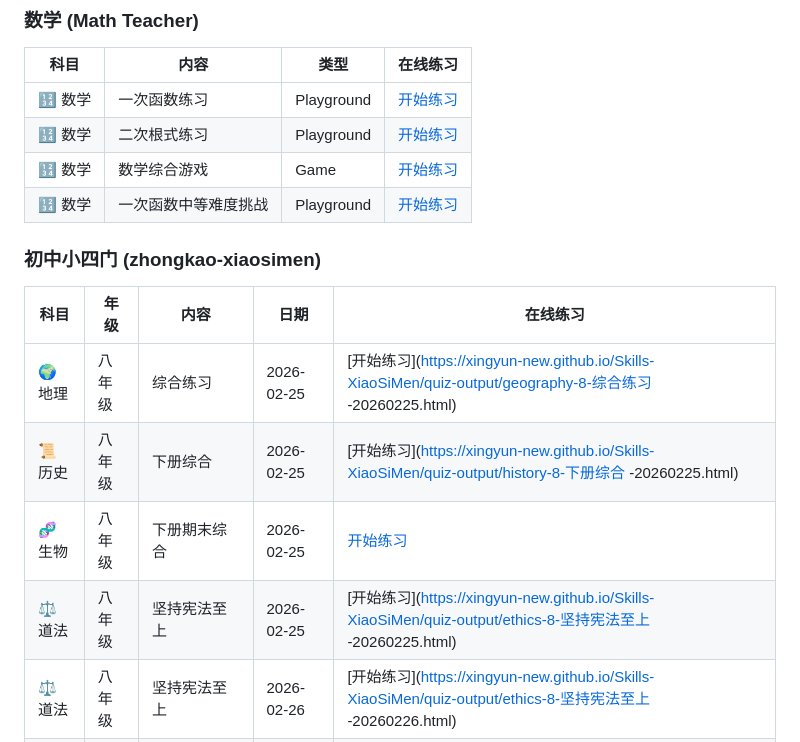
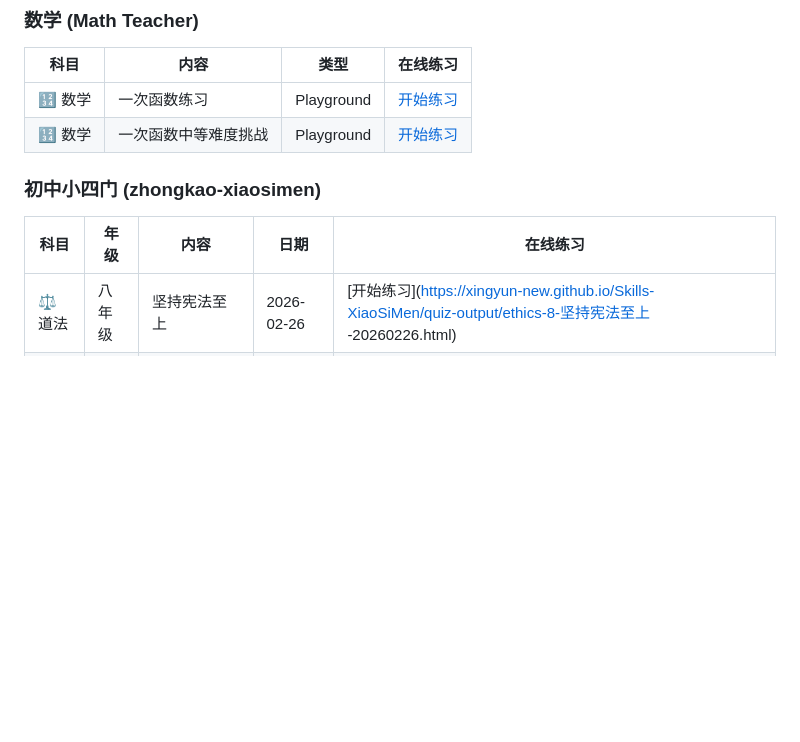
Before and after one commit to xingyun-New/Skills-XiaoSiMen, a Markdown page: README.md, the part around the change. Drawn GitHub-style; blank space fills up the shorter version.

Commit message:
更新项目文档
Made-with: Cursor

```diff
--- a/README.md
+++ b/README.md
@@ -43,18 +43,12 @@ npx skills add https://github.com/xingyun-New/Skills-XiaoSiMen.git
 | 科目 | 内容 | 类型 | 在线练习 |
 |------|------|------|---------|
 | 🔢 数学 | 一次函数练习 | Playground | [开始练习](https://xingyun-new.github.io/Skills-XiaoSiMen/math-playgrounds/linear-function-quiz.html) |
-| 🔢 数学 | 二次根式练习 | Playground | [开始练习](https://xingyun-new.github.io/Skills-XiaoSiMen/math-playgrounds/quadratic-radical-quiz.html) |
-| 🔢 数学 | 数学综合游戏 | Game | [开始练习](https://xingyun-new.github.io/Skills-XiaoSiMen/math-games/math_game.html) |
 | 🔢 数学 | 一次函数中等难度挑战 | Playground | [开始练习](https://xingyun-new.github.io/Skills-XiaoSiMen/math-playgrounds/linear-function-medium-quiz.html) |
 
 ### 初中小四门 (zhongkao-xiaosimen)
 
 | 科目 | 年级 | 内容 | 日期 | 在线练习 |
 |------|------|------|------|---------|
-| 🌍 地理 | 八年级 | 综合练习 | 2026-02-25 | [开始练习](https://xingyun-new.github.io/Skills-XiaoSiMen/quiz-output/geography-8-综合练习 -20260225.html) |
-| 📜 历史 | 八年级 | 下册综合 | 2026-02-25 | [开始练习](https://xingyun-new.github.io/Skills-XiaoSiMen/quiz-output/history-8-下册综合 -20260225.html) |
-| 🧬 生物 | 八年级 | 下册期末综合 | 2026-02-25 | [开始练习](https://xingyun-new.github.io/Skills-XiaoSiMen/quiz-output/biology-8-semester2-20260225.html) |
-| ⚖️ 道法 | 八年级 | 坚持宪法至上 | 2026-02-25 | [开始练习](https://xingyun-new.github.io/Skills-XiaoSiMen/quiz-output/ethics-8-坚持宪法至上 -20260225.html) |
 | ⚖️ 道法 | 八年级 | 坚持宪法至上 | 2026-02-26 | [开始练习](https://xingyun-new.github.io/Skills-XiaoSiMen/quiz-output/ethics-8-坚持宪法至上 -20260226.html) |
 | 📜 历史 | 八年级 | 中华人民共和国的成立和巩固 | 2026-02-26 | [开始练习](https://xingyun-new.github.io/Skills-XiaoSiMen/quiz-output/history-8-中华人民共和国的成立和巩固 -20260226.html) |
 
```
